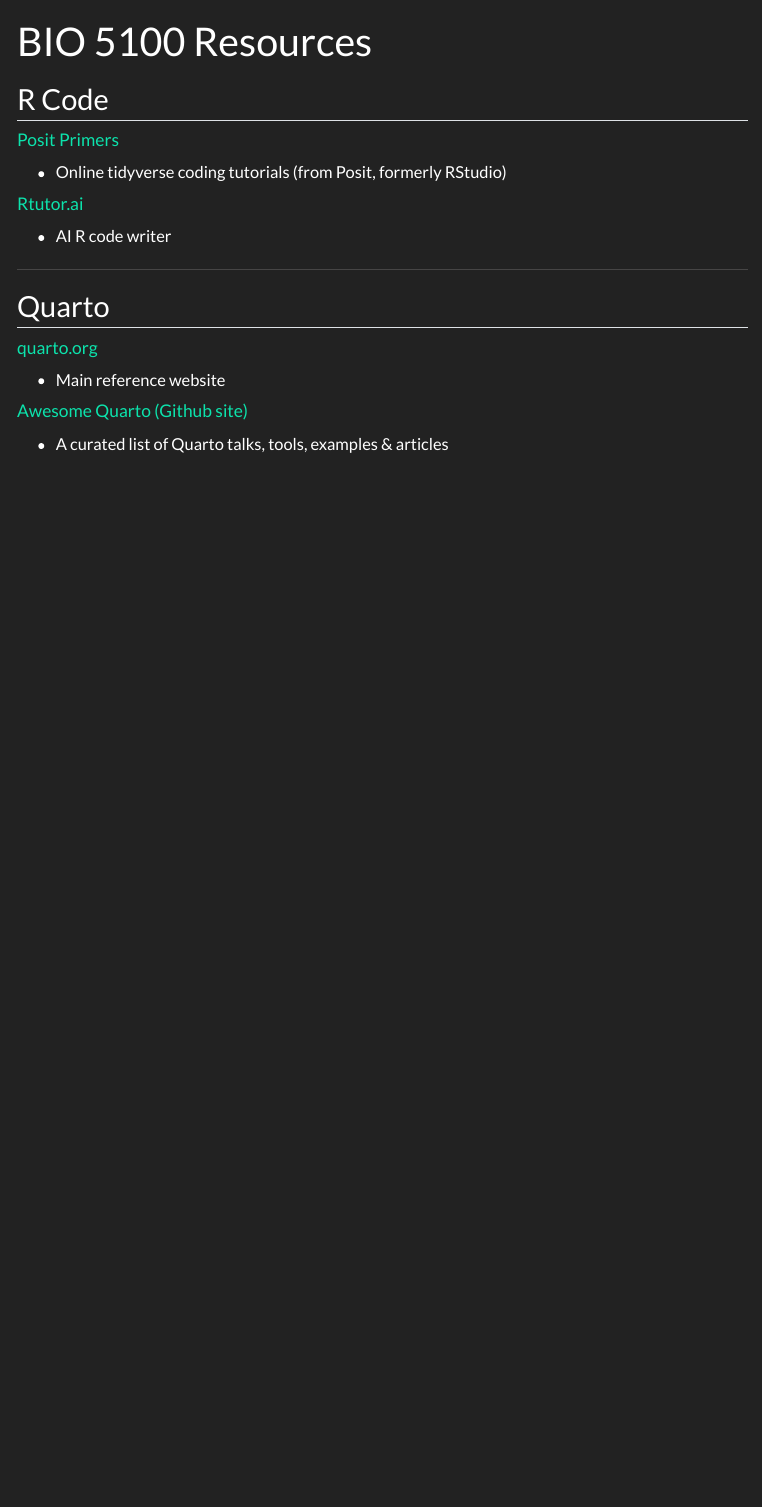
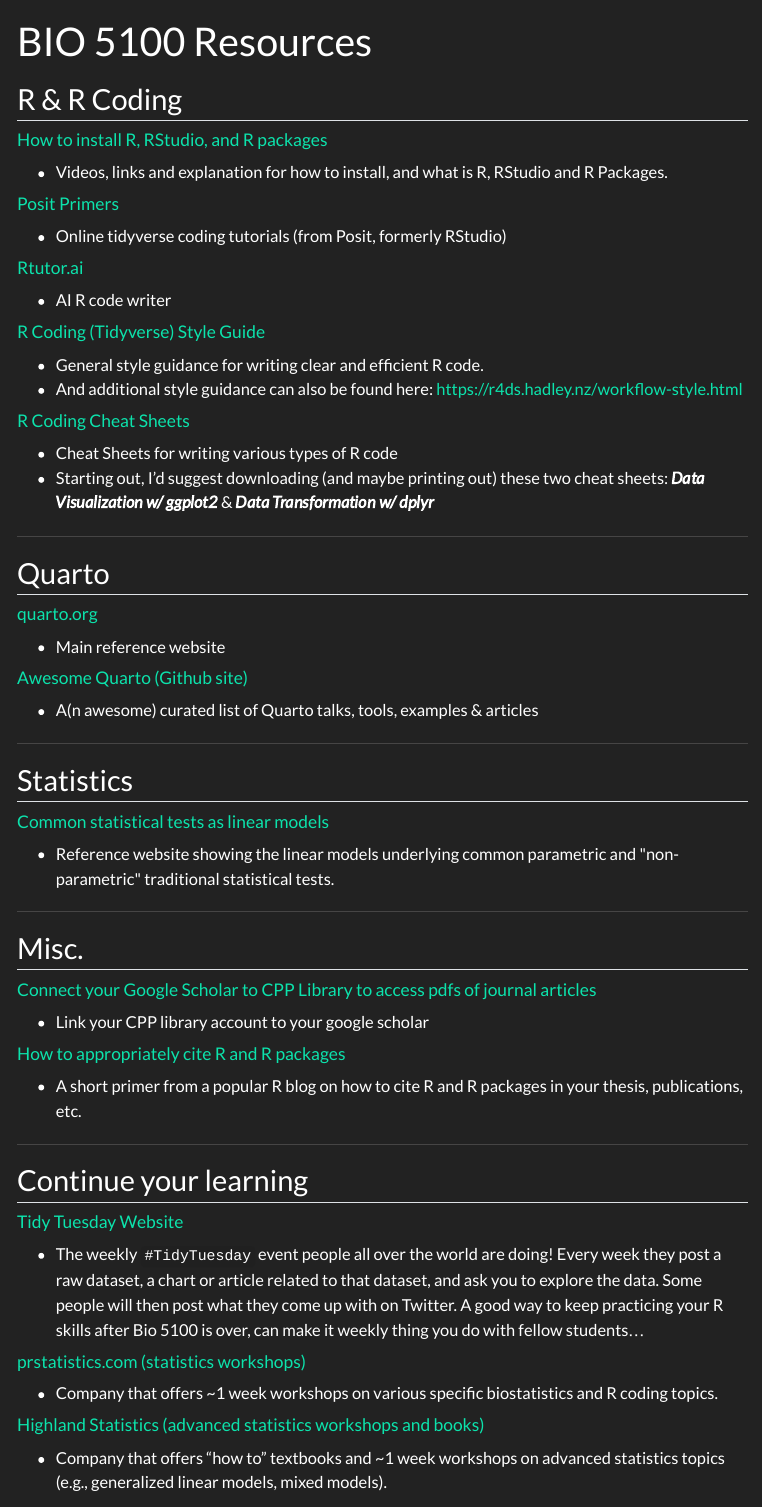
Before and after one commit to ClaisseLab/BIO_5100, a Quarto document (index.qmd): the page in a window 1100 px wide, from its top. Rendered offline with R 4.5, knitr and Pandoc in place of Quarto, with nearby package versions; menus at the side of the page are left out.

Commit message:
Added links to resources

```diff
--- a/index.qmd
+++ b/index.qmd
@@ -2,7 +2,11 @@
 title: "BIO 5100 Resources"
 ---
 
-## R Code
+## R & R Coding
+
+#### [How to install R, RStudio, and R packages](https://www.claisselab.com/install-r-rstudio)
+
+-   Videos, links and explanation for how to install, and what is R, RStudio and R Packages.
 
 #### [Posit Primers](https://posit.cloud/learn/primers)
 
@@ -11,6 +15,16 @@
 #### [Rtutor.ai](http://rtutor.ai/)
 
 -   AI R code writer
+
+#### [R Coding (Tidyverse) Style Guide](https://style.tidyverse.org/index.html)
+
+-   General style guidance for writing clear and efficient R code.
+-   And additional style guidance can also be found here: <https://r4ds.hadley.nz/workflow-style.html>
+
+#### [R Coding Cheat Sheets](https://posit.co/resources/cheatsheets/)
+
+-   Cheat Sheets for writing various types of R code
+-   Starting out, I'd suggest downloading (and maybe printing out) these two cheat sheets: ***Data Visualization w/ ggplot2*** & ***Data Transformation w/ dplyr***
 
 ------------------------------------------------------------------------
 
@@ -22,4 +36,40 @@
 
 #### [Awesome Quarto (Github site)](https://github.com/mcanouil/awesome-quarto)
 
--   A curated list of Quarto talks, tools, examples & articles
+-   A(n awesome) curated list of Quarto talks, tools, examples & articles
+
+------------------------------------------------------------------------
+
+## Statistics
+
+#### [Common statistical tests as linear models](https://lindeloev.github.io/tests-as-linear/)
+
+-   Reference website showing the linear models underlying common parametric and \"non-parametric\" traditional statistical tests.
+
+------------------------------------------------------------------------
+
+## Misc.
+
+#### [Connect your Google Scholar to CPP Library to access pdfs of journal articles](https://libguides.library.cpp.edu/c.php?g=863498&p=6191577)
+
+-   Link your CPP library account to your google scholar
+
+#### [How to appropriately cite R and R packages](https://ropensci.org/blog/2021/11/16/how-to-cite-r-and-r-packages/)
+
+-   A short primer from a popular R blog on how to cite R and R packages in your thesis, publications, etc.
+
+------------------------------------------------------------------------
+
+## Continue your learning
+
+#### [Tidy Tuesday Website](https://github.com/rfordatascience/tidytuesday)
+
+-   The weekly `#TidyTuesday` event people all over the world are doing! Every week they post a raw dataset, a chart or article related to that dataset, and ask you to explore the data. Some people will then post what they come up with on Twitter. A good way to keep practicing your R skills after Bio 5100 is over, can make it weekly thing you do with fellow students...
+
+#### [prstatistics.com (statistics workshops)](https://www.prstatistics.com/)
+
+-   Company that offers \~1 week workshops on various specific biostatistics and R coding topics.
+
+#### [Highland Statistics (advanced statistics workshops and books)](https://www.highstat.com/index.php/courses)
+
+-   Company that offers "how to" textbooks and \~1 week workshops on advanced statistics topics (e.g., generalized linear models, mixed models).
```
Also changed, not shown: docs/search.json, 1 other file.
